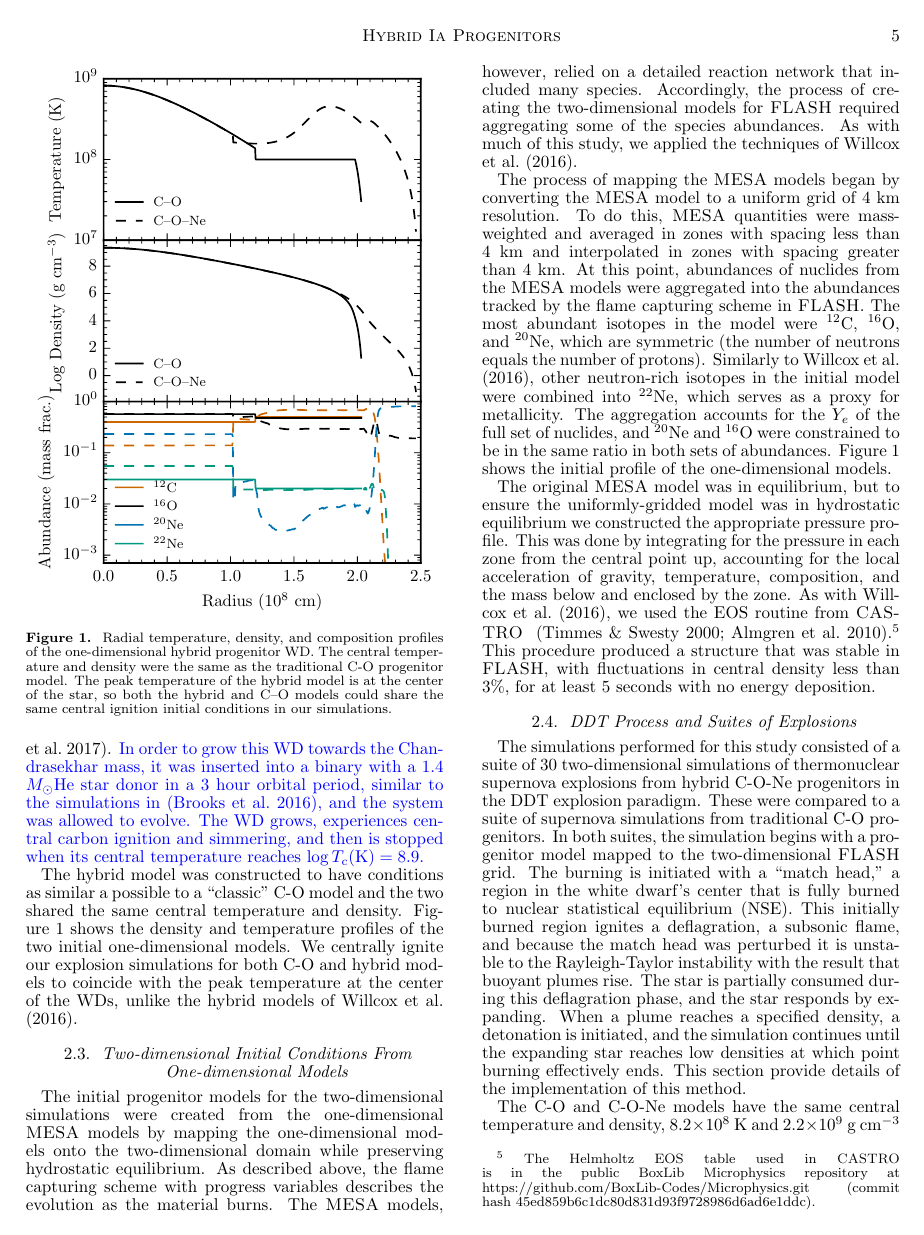
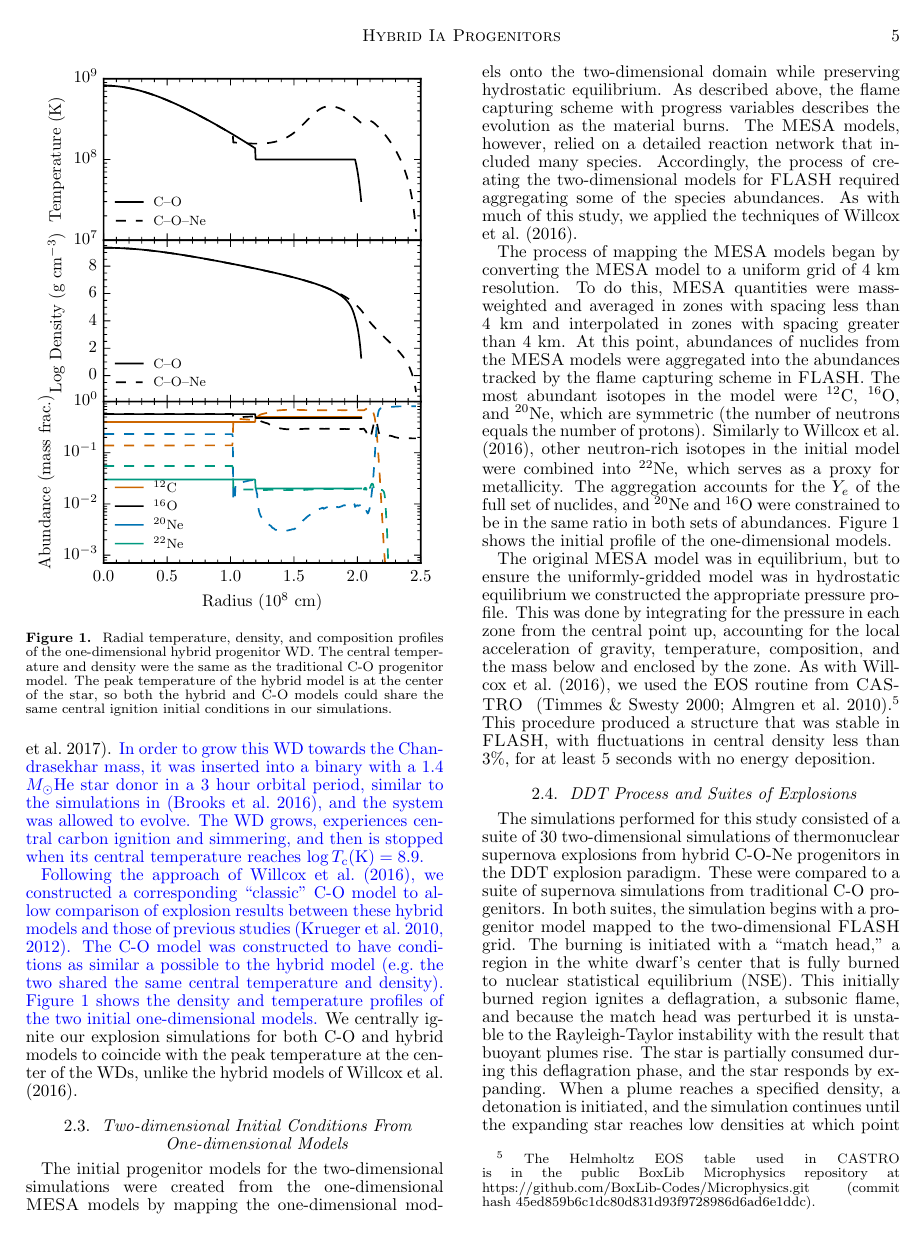
Before and after one commit to Flash-Star/hybrid-paper-brooks, a LaTeX document (paper/ms.tex): page 5 of 11. Compiled offline with pdfLaTeX; a missing bibliography style is replaced by a similar one.

Commit message:
More of Josiah's corrections.

```diff
--- a/paper/ms.tex
+++ b/paper/ms.tex
@@ -632,10 +632,15 @@ allowed to evolve.  The WD grows, experiences central carbon ignition and
 simmering, and then is stopped when its central temperature reaches
 $\log T_{\rm c}(\Kelvin) = 8.9$.}
 
-The hybrid model was constructed to have conditions as similar a possible
-to a ``classic'' C-O model and the two shared the same central temperature
-and density.  Figure~\ref{fig:init_conds} shows the density and temperature
-profiles of the two initial one-dimensional models.
+{\color{blue}
+Following the approach of \citet{willcoxetal2016}, we constructed a
+corresponding ``classic'' C-O model to allow comparison of explosion
+results between these hybrid models and those of previous studies
+\citep{Krueger2010On-Variations-o,Kruegeretal2012}. The C-O model was
+constructed to have conditions as similar a possible to the hybrid
+model (e.g.\  the two shared the same central temperature and density).
+Figure~\ref{fig:init_conds} shows the density and temperature
+profiles of the two initial one-dimensional models.}
 \begin{figure}
 \includegraphics[width=\columnwidth]{figures/temp_dens_abund_profile.pdf}
 \caption{\label{fig:init_conds}
```
Also changed, not shown: paper/ms.tex (5 more changed lines).
